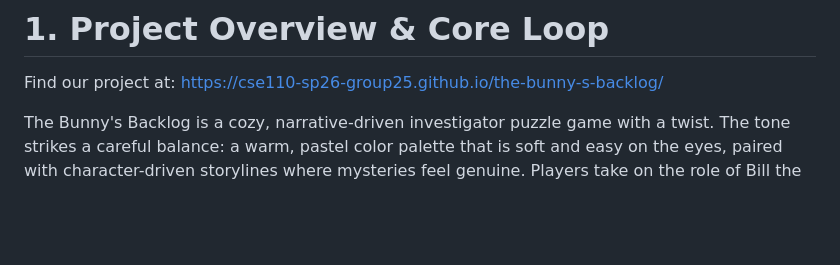
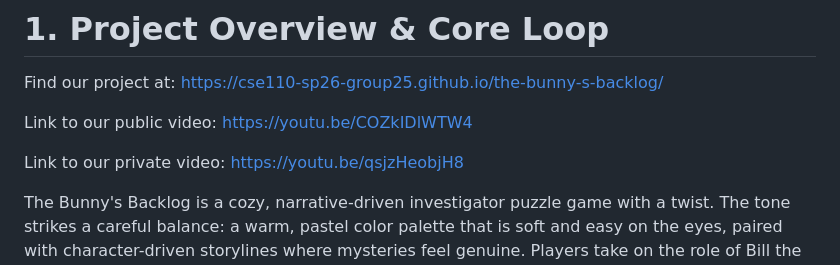
Before and after one commit to cse110-sp26-group25/the-bunny-s-backlog, a Markdown page: README.md, the part around the change. Rendered like a GitHub page; blank space fills up the shorter version.

Commit message:
Update README.md
updated with youtube links to our final videos

```diff
--- a/README.md
+++ b/README.md
@@ -13,6 +13,10 @@ For example, a player might search under a plant pot to find a physical key obje
 # 1. Project Overview & Core Loop
 
 Find our project at: https://cse110-sp26-group25.github.io/the-bunny-s-backlog/
+
+Link to our public video: https://youtu.be/COZkIDlWTW4
+
+Link to our private video: https://youtu.be/qsjzHeobjH8
 
 The Bunny's Backlog is a cozy, narrative-driven investigator puzzle game with a twist. The tone strikes a careful balance: a warm, pastel color palette that is soft and easy on the eyes, paired with character-driven storylines where mysteries feel genuine. Players take on the role of Bill the Lizard, a deadpan, down-to-earth technician who must step out from behind his tech visor to assist the local townspeople.
 
```
